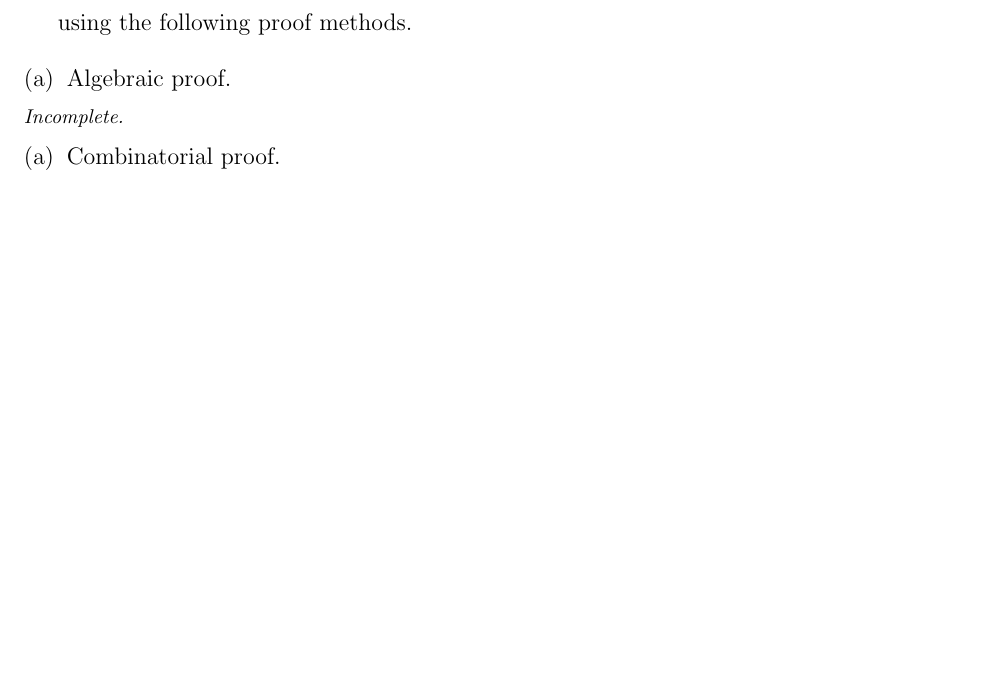
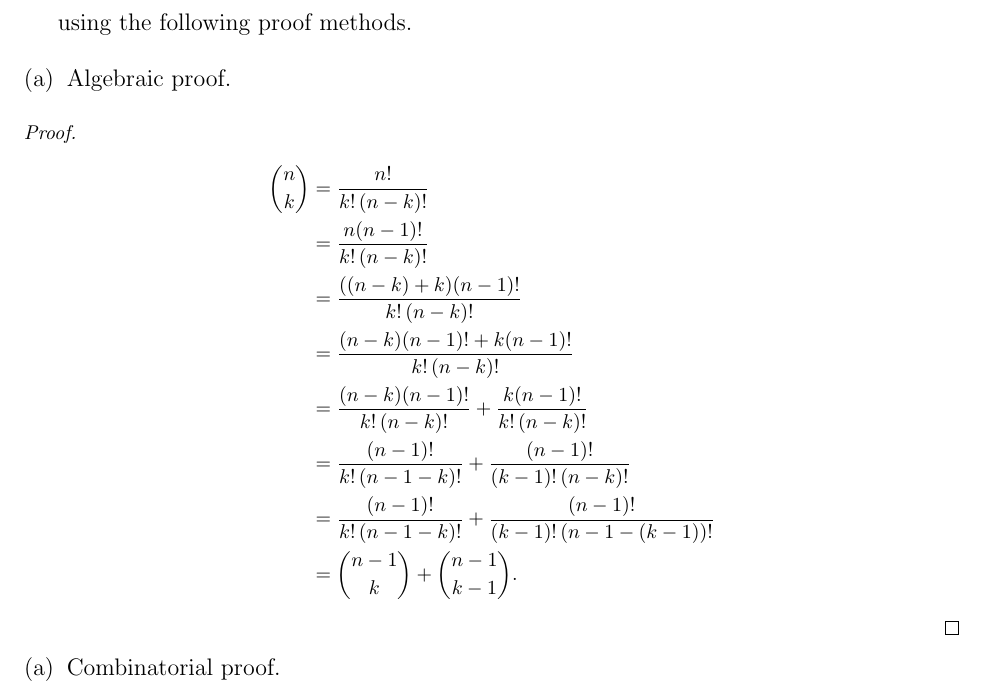
Before and after one commit to sjolsen/combinatorics, a LaTeX problem sheet (final.ltx): part of page 13 of 13, cut so that both start at the same text, the shorter picture padded with empty space. Compiled offline with pdfLaTeX.

Commit message:
Problem II8a

```diff
--- a/final.ltx
+++ b/final.ltx
@@ -614,7 +614,19 @@ Because each element of $\bz_3$ occurs exactly once in each row and column of $M
   using the following proof methods.
 }
 \subproblem{a}{Algebraic proof.}
-\incomplete{}
+\begin{proof}
+  \begin{align*}
+    {n \choose k} &= \frac{n!}{k!\,(n-k)!}\\
+                  &= \frac{n(n-1)!}{k!\,(n-k)!}\\
+                  &= \frac{((n-k)+k)(n-1)!}{k!\,(n-k)!}\\
+                  &= \frac{(n-k)(n-1)! + k(n-1)!}{k!\,(n-k)!}\\
+                  &= \frac{(n-k)(n-1)!}{k!\,(n-k)!} + \frac{k(n-1)!}{k!\,(n-k)!}\\
+                  &= \frac{(n-1)!}{k!\,(n-1-k)!} + \frac{(n-1)!}{(k-1)!\,(n-k)!}\\
+                  &= \frac{(n-1)!}{k!\,(n-1-k)!} + \frac{(n-1)!}{(k-1)!\,(n-1-(k-1))!}\\
+                  &= {n - 1 \choose k} + {n - 1 \choose k - 1}.
+  \end{align*}
+\end{proof}
+
 \subproblem{a}{Combinatorial proof.}
 \incomplete{}
 
```
